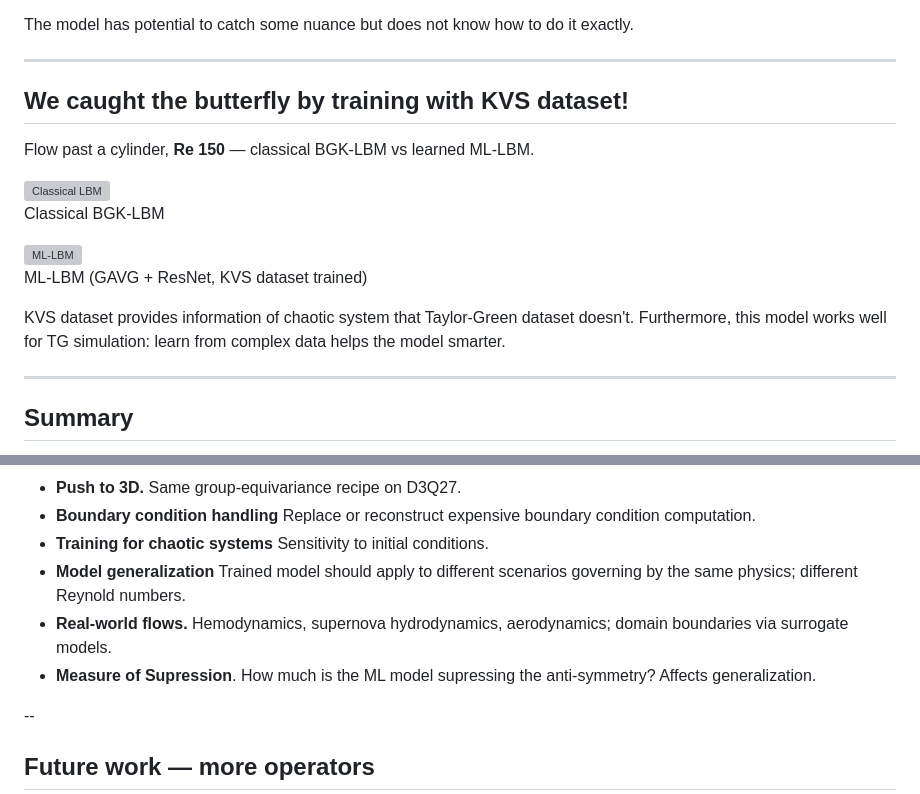
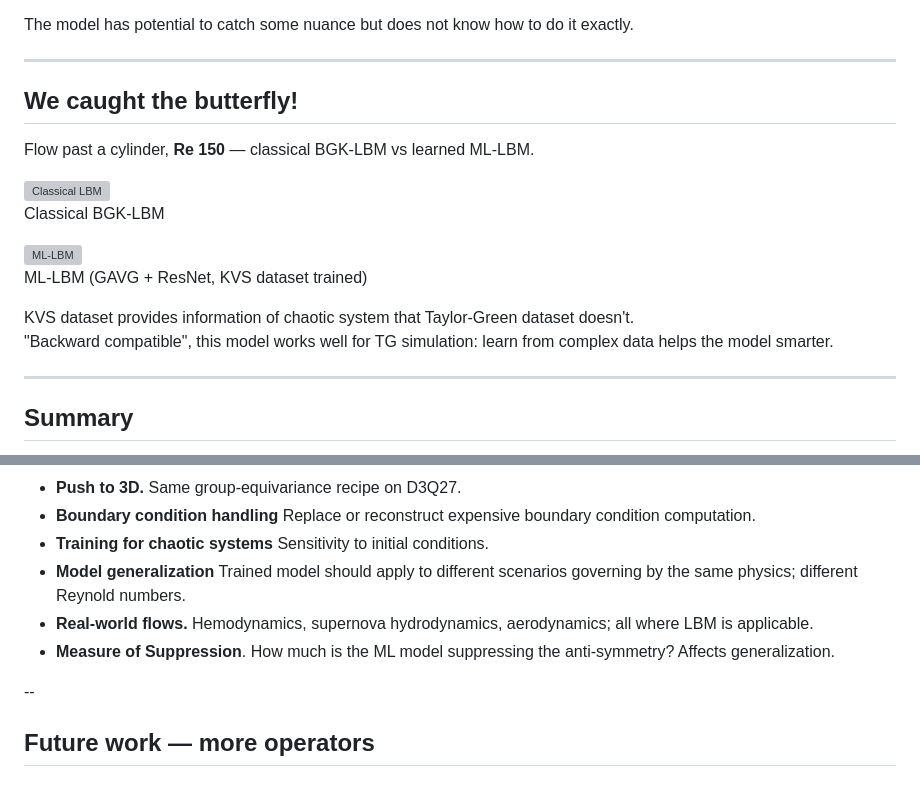
Before and after one commit to ML4PhA-G11/presentation, a Markdown page: talk.md, 2 parts joined by grey strips. Rendered like a GitHub page; grey boxes are pictures that could not be loaded.

Commit message:
tweak layout and wording

```diff
--- a/talk.md
+++ b/talk.md
@@ -567,7 +567,7 @@ The model has potential to catch some nuance but does not know how to do it exac
 
 ---
 
-## We caught the butterfly by training with KVS dataset!
+## We caught the butterfly!
 
 
 Flow past a cylinder, **Re 150** — classical BGK-LBM vs learned ML-LBM.
@@ -585,7 +585,8 @@ Flow past a cylinder, **Re 150** — classical BGK-LBM vs learned ML-LBM.
 
 <div class="box" style="text-align:center; margin-top:8px;">
 KVS dataset provides information of chaotic system that Taylor-Green dataset doesn't.
-Furthermore, this model works well for TG simulation: learn from complex data helps the model smarter.
+<br>
+"Backward compatible", this model works well for TG simulation: learn from complex data helps the model smarter.
 </div>
 
 ---
@@ -621,8 +622,8 @@ Furthermore, this model works well for TG simulation: learn from complex data he
 - **Boundary condition handling** Replace or reconstruct expensive boundary condition computation.
 - **Training for chaotic systems** Sensitivity to initial conditions.
 - **Model generalization** Trained model should apply to different scenarios governing by the same physics; different Reynold numbers.
-- **Real-world flows.** Hemodynamics, supernova hydrodynamics, aerodynamics; domain boundaries via surrogate models.
-- **Measure of Supression**. How much is the ML model supressing the anti-symmetry? Affects generalization.
+- **Real-world flows.** Hemodynamics, supernova hydrodynamics, aerodynamics; all where LBM is applicable.
+- **Measure of Suppression**. How much is the ML model suppressing the anti-symmetry? Affects generalization.
 
 --
 
```
